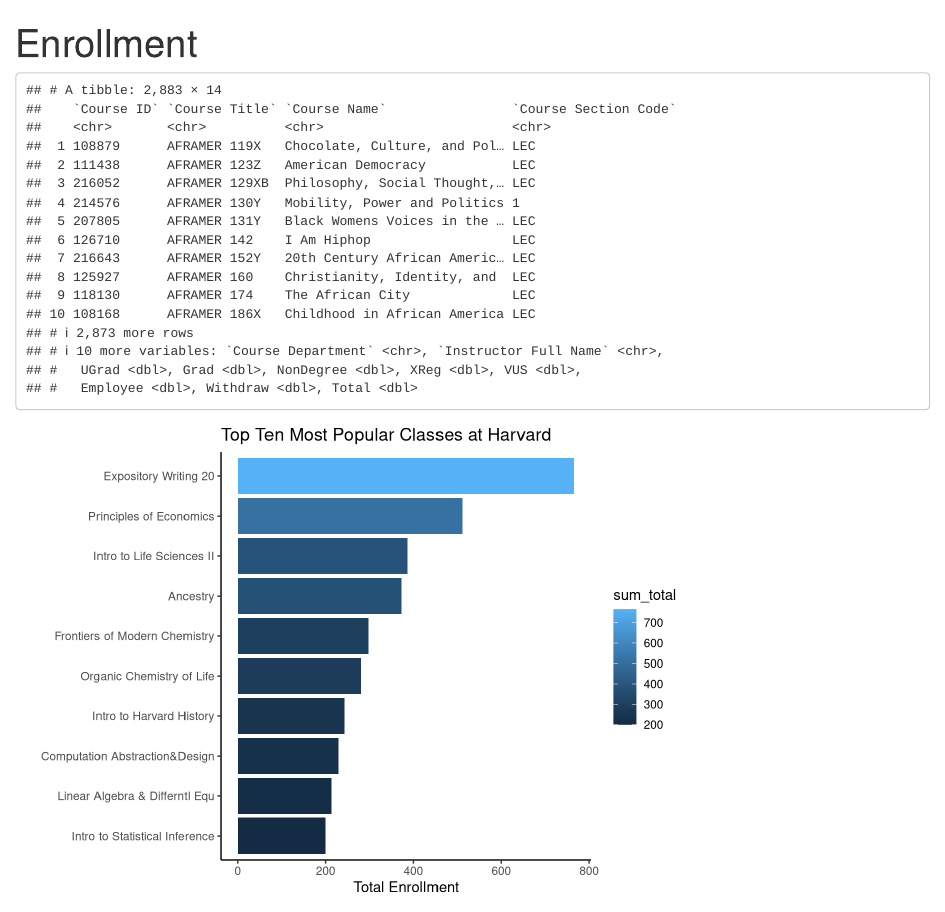
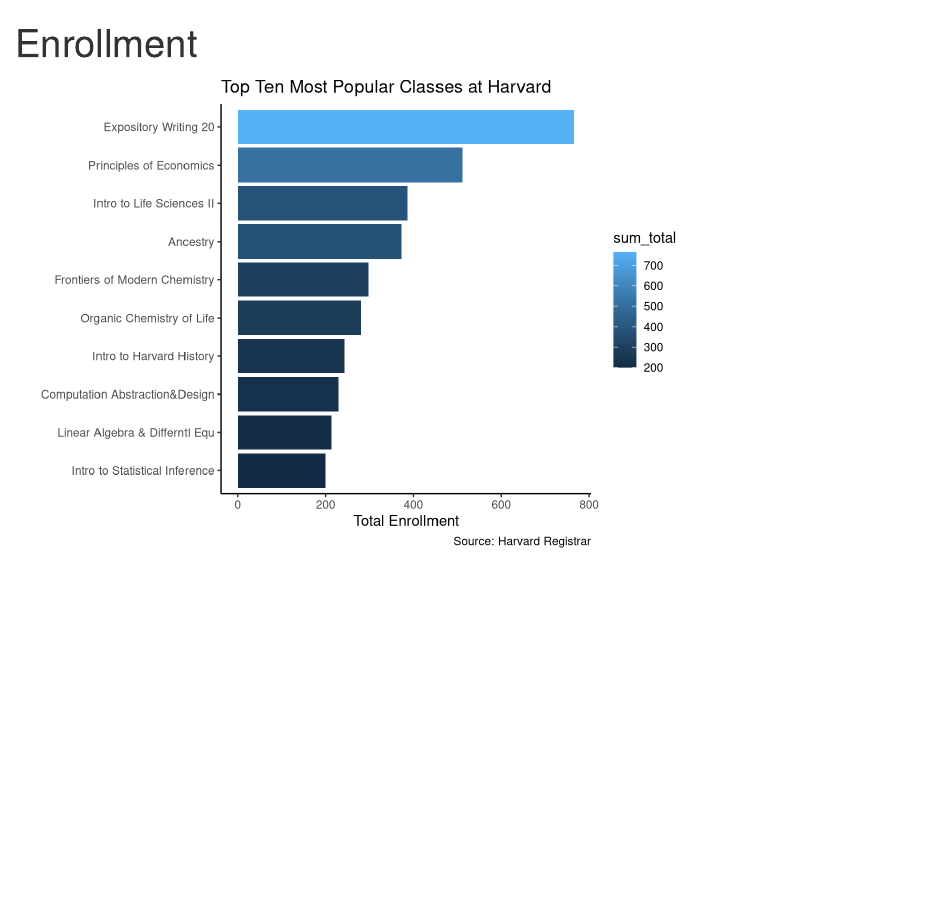
Before and after one commit to uinspector/11-02-21, an R Markdown document (Enrollment.Rmd): the page in a window 1100 px wide, from its top. Rendered offline with R 4.5, knitr and Pandoc, with nearby package versions; column names are cleaned by a stand-in for the janitor package.

Commit message:
Final product of enrollment 2021

````diff
--- a/Enrollment.Rmd
+++ b/Enrollment.Rmd
@@ -11,24 +11,40 @@
 ```
 
 ```{r}
+# When dealing with excel files, load the readxl library and use the read_excel function with the argument path to make it into a tibble
+
 x <- read_excel(path = "raw_data/class_enrollment_summary_by_term_2-10-2021.xlsx", skip = 3)
-x
 ```
 ```{r}
+# Clean names used to clean up all the strange names when you're dealing with weird looking course ids and names and titles etc.
+
 x %>%
   clean_names() %>%
   drop_na(course_name) %>%
+
+# Because you're measuring the total enrollment you will need both course_id and course_name, many courses might have the same name, ensure ID is included.
+
   select(course_id, course_name, total) %>%
   group_by(course_id, course_name) %>%
   summarize(sum_total = sum(total), .groups = "drop") %>%
+
+# .groups = "Drop" gets rid of all previous groupings, very important in this case for the plot!
+
   arrange(desc(sum_total)) %>%
   slice(1:10) %>%
   ggplot(mapping = aes(x = fct_reorder(course_name, sum_total), y = sum_total, fill = sum_total)) +
+
+# Fill needs to be attached to some sort of variable!
+
   geom_col() +
+
+# X axis was waaaay too crowded, needed coord flip to make the plot intelligible, remember to experiment with different axes.
+
   coord_flip() +
   labs(title = "Top Ten Most Popular Classes at Harvard",
        x = " ",
-       y = "Total Enrollment") +
+       y = "Total Enrollment",
+       caption = "Source: Harvard Registrar") +
   theme_classic()
 
 ```
````
